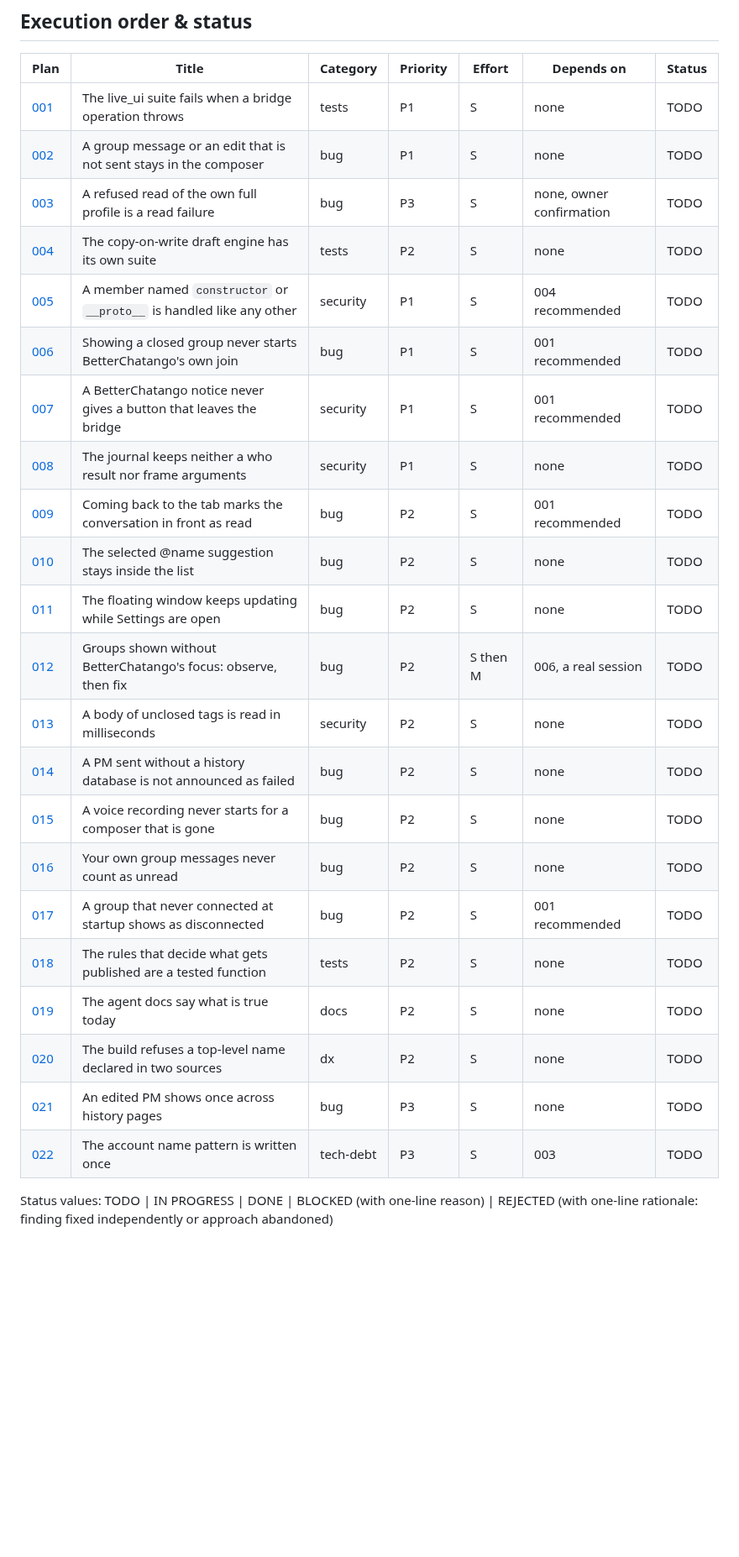
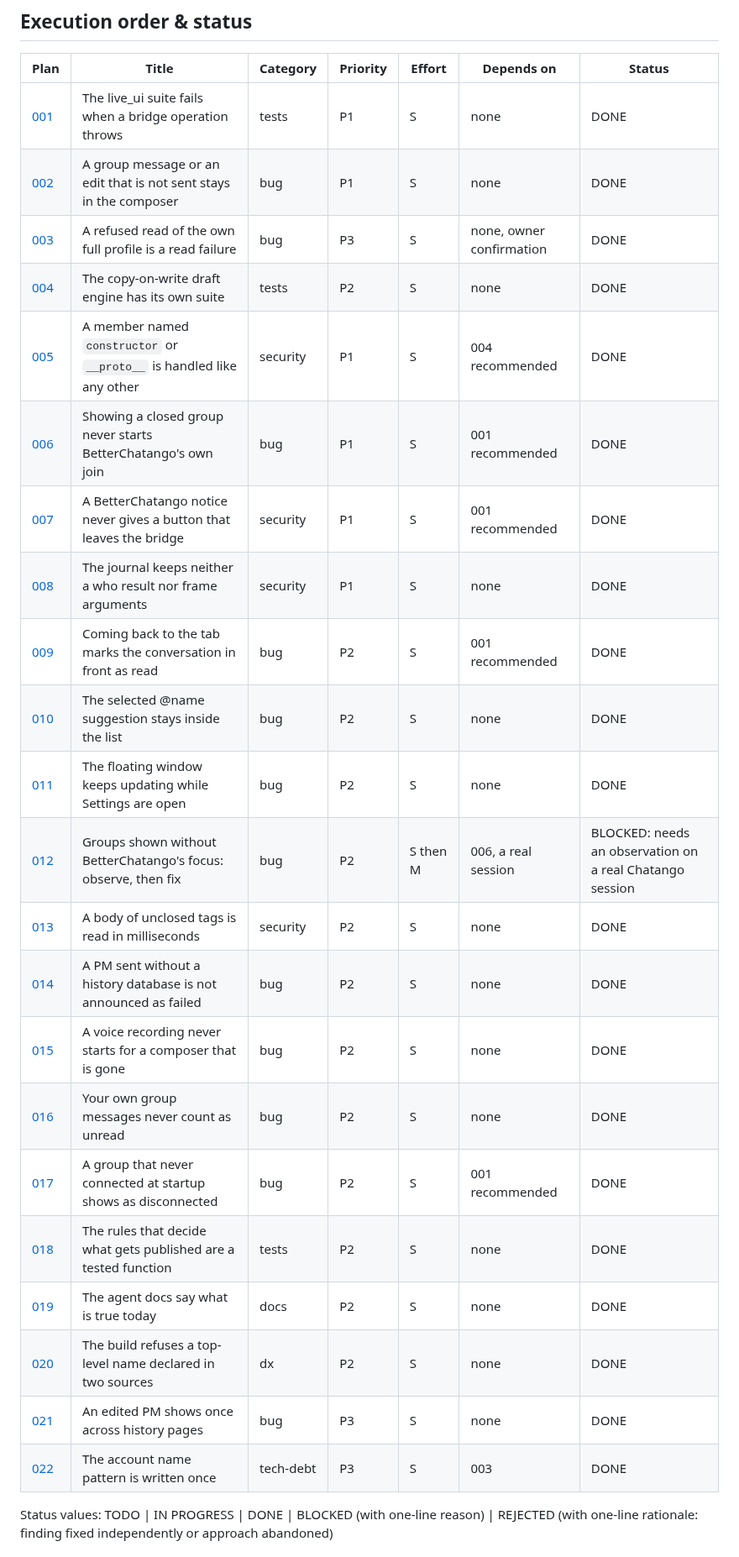
Before and after one commit to marjoriedotdev/nightango, a Markdown page: plans/README.md, the part around the change. Shown at 84% size. GitHub-like rendering; blank space fills up the shorter version.

Commit message:
docs(plans): mark the plans applied
21 plans are applied, one commit each. Plan 012 stays blocked: its
first part is an observation on a real Chatango session.

```diff
--- a/plans/README.md
+++ b/plans/README.md
@@ -11,28 +11,28 @@ The owner asked for a plan for every verified finding of the audit: 22 plans.
 
 | Plan | Title | Category | Priority | Effort | Depends on | Status |
 |------|-------|----------|----------|--------|------------|--------|
-| [001](001-fail-live-ui-on-a-bridge-operation-that-throws.md) | The live_ui suite fails when a bridge operation throws | tests | P1 | S | none | TODO |
-| [002](002-keep-typed-text-when-a-group-send-fails.md) | A group message or an edit that is not sent stays in the composer | bug | P1 | S | none | TODO |
-| [003](003-read-failure-of-own-full-profile-on-refused-requests.md) | A refused read of the own full profile is a read failure | bug | P3 | S | none, owner confirmation | TODO |
-| [004](004-suite-for-the-copy-on-write-draft-engine.md) | The copy-on-write draft engine has its own suite | tests | P2 | S | none | TODO |
-| [005](005-member-names-that-are-keys-of-every-object.md) | A member named `constructor` or `__proto__` is handled like any other | security | P1 | S | 004 recommended | TODO |
-| [006](006-no-betterchatango-focus-on-a-closed-group.md) | Showing a closed group never starts BetterChatango's own join | bug | P1 | S | 001 recommended | TODO |
-| [007](007-notice-actions-that-leave-the-bridge.md) | A BetterChatango notice never gives a button that leaves the bridge | security | P1 | S | 001 recommended | TODO |
-| [008](008-journal-without-who-results-or-frame-arguments.md) | The journal keeps neither a who result nor frame arguments | security | P1 | S | none | TODO |
-| [009](009-read-the-conversation-in-front-when-the-tab-comes-back.md) | Coming back to the tab marks the conversation in front as read | bug | P2 | S | 001 recommended | TODO |
-| [010](010-clamp-the-mention-suggestion-index.md) | The selected @name suggestion stays inside the list | bug | P2 | S | none | TODO |
-| [011](011-keep-the-floating-window-live-while-settings-are-open.md) | The floating window keeps updating while Settings are open | bug | P2 | S | none | TODO |
-| [012](012-groups-shown-without-the-betterchatango-focus.md) | Groups shown without BetterChatango's focus: observe, then fix | bug | P2 | S then M | 006, a real session | TODO |
-| [013](013-read-message-tags-in-linear-time.md) | A body of unclosed tags is read in milliseconds | security | P2 | S | none | TODO |
-| [014](014-no-false-failure-for-a-pm-sent-without-a-history-database.md) | A PM sent without a history database is not announced as failed | bug | P2 | S | none | TODO |
-| [015](015-release-the-microphone-of-an-abandoned-recording-request.md) | A voice recording never starts for a composer that is gone | bug | P2 | S | none | TODO |
-| [016](016-own-group-messages-are-never-unread.md) | Your own group messages never count as unread | bug | P2 | S | none | TODO |
-| [017](017-show-a-group-that-never-connected-as-disconnected.md) | A group that never connected at startup shows as disconnected | bug | P2 | S | 001 recommended | TODO |
-| [018](018-make-the-release-decision-testable.md) | The rules that decide what gets published are a tested function | tests | P2 | S | none | TODO |
-| [019](019-refresh-the-docs-that-drifted.md) | The agent docs say what is true today | docs | P2 | S | none | TODO |
-| [020](020-build-refuses-a-top-level-name-declared-twice.md) | The build refuses a top-level name declared in two sources | dx | P2 | S | none | TODO |
-| [021](021-fold-a-pm-edit-into-its-original-across-history-pages.md) | An edited PM shows once across history pages | bug | P3 | S | none | TODO |
-| [022](022-one-account-name-pattern.md) | The account name pattern is written once | tech-debt | P3 | S | 003 | TODO |
+| [001](001-fail-live-ui-on-a-bridge-operation-that-throws.md) | The live_ui suite fails when a bridge operation throws | tests | P1 | S | none | DONE |
+| [002](002-keep-typed-text-when-a-group-send-fails.md) | A group message or an edit that is not sent stays in the composer | bug | P1 | S | none | DONE |
+| [003](003-read-failure-of-own-full-profile-on-refused-requests.md) | A refused read of the own full profile is a read failure | bug | P3 | S | none, owner confirmation | DONE |
+| [004](004-suite-for-the-copy-on-write-draft-engine.md) | The copy-on-write draft engine has its own suite | tests | P2 | S | none | DONE |
+| [005](005-member-names-that-are-keys-of-every-object.md) | A member named `constructor` or `__proto__` is handled like any other | security | P1 | S | 004 recommended | DONE |
+| [006](006-no-betterchatango-focus-on-a-closed-group.md) | Showing a closed group never starts BetterChatango's own join | bug | P1 | S | 001 recommended | DONE |
+| [007](007-notice-actions-that-leave-the-bridge.md) | A BetterChatango notice never gives a button that leaves the bridge | security | P1 | S | 001 recommended | DONE |
+| [008](008-journal-without-who-results-or-frame-arguments.md) | The journal keeps neither a who result nor frame arguments | security | P1 | S | none | DONE |
+| [009](009-read-the-conversation-in-front-when-the-tab-comes-back.md) | Coming back to the tab marks the conversation in front as read | bug | P2 | S | 001 recommended | DONE |
+| [010](010-clamp-the-mention-suggestion-index.md) | The selected @name suggestion stays inside the list | bug | P2 | S | none | DONE |
+| [011](011-keep-the-floating-window-live-while-settings-are-open.md) | The floating window keeps updating while Settings are open | bug | P2 | S | none | DONE |
+| [012](012-groups-shown-without-the-betterchatango-focus.md) | Groups shown without BetterChatango's focus: observe, then fix | bug | P2 | S then M | 006, a real session | BLOCKED: needs an observation on a real Chatango session |
+| [013](013-read-message-tags-in-linear-time.md) | A body of unclosed tags is read in milliseconds | security | P2 | S | none | DONE |
+| [014](014-no-false-failure-for-a-pm-sent-without-a-history-database.md) | A PM sent without a history database is not announced as failed | bug | P2 | S | none | DONE |
+| [015](015-release-the-microphone-of-an-abandoned-recording-request.md) | A voice recording never starts for a composer that is gone | bug | P2 | S | none | DONE |
+| [016](016-own-group-messages-are-never-unread.md) | Your own group messages never count as unread | bug | P2 | S | none | DONE |
+| [017](017-show-a-group-that-never-connected-as-disconnected.md) | A group that never connected at startup shows as disconnected | bug | P2 | S | 001 recommended | DONE |
+| [018](018-make-the-release-decision-testable.md) | The rules that decide what gets published are a tested function | tests | P2 | S | none | DONE |
+| [019](019-refresh-the-docs-that-drifted.md) | The agent docs say what is true today | docs | P2 | S | none | DONE |
+| [020](020-build-refuses-a-top-level-name-declared-twice.md) | The build refuses a top-level name declared in two sources | dx | P2 | S | none | DONE |
+| [021](021-fold-a-pm-edit-into-its-original-across-history-pages.md) | An edited PM shows once across history pages | bug | P3 | S | none | DONE |
+| [022](022-one-account-name-pattern.md) | The account name pattern is written once | tech-debt | P3 | S | 003 | DONE |
 
 Status values: TODO | IN PROGRESS | DONE | BLOCKED (with one-line reason) | REJECTED (with one-line rationale: finding fixed independently or approach abandoned)
 
```
